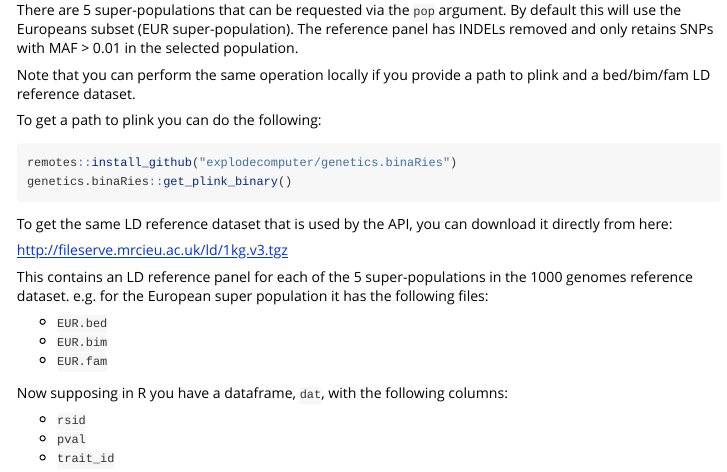
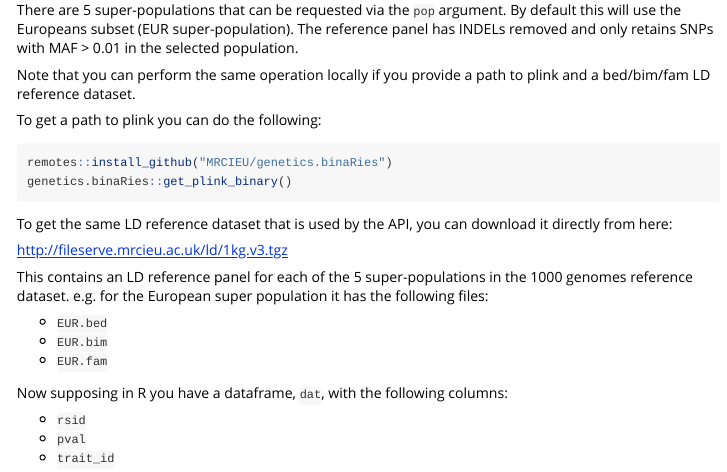
Before and after one commit to MRCIEU/ieugwasr, an R Markdown document (vignettes/local_ld.Rmd): the page in a window 1100 px wide, from 530 px down. Rendered offline with R 4.5, knitr and Pandoc, with nearby package versions.

Commit message:
Amend repo URL

````diff
--- a/vignettes/local_ld.Rmd
+++ b/vignettes/local_ld.Rmd
@@ -46,7 +46,7 @@ Note that you can perform the same operation locally if you provide a path to pl
 To get a path to plink you can do the following:
 
 ```r
-remotes::install_github("explodecomputer/genetics.binaRies")
+remotes::install_github("MRCIEU/genetics.binaRies")
 genetics.binaRies::get_plink_binary()
 ```
 
````
